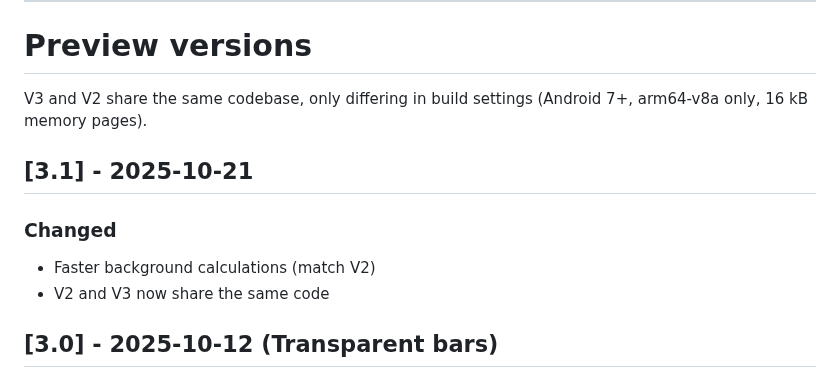
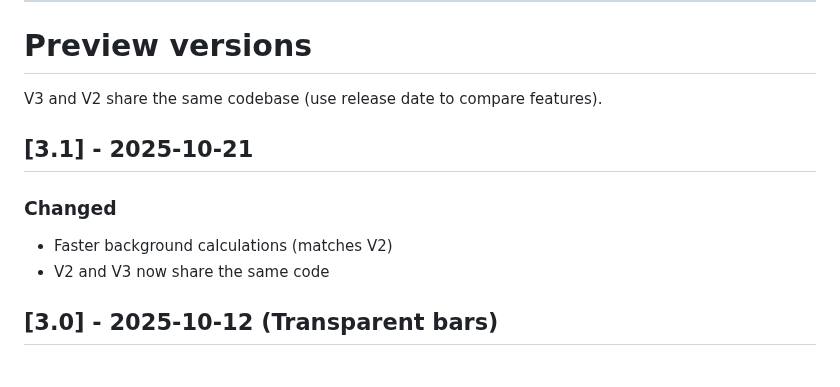
Before and after one commit to gaxmann/suhr, a Markdown page: CHANGELOG.md, the part around the change. Rendered like a GitHub page.

```diff
--- a/CHANGELOG.md
+++ b/CHANGELOG.md
@@ -499,12 +499,12 @@ All notable changes to this project will be documented in this file (tags: Added
 <a name="dev"></a>
 # Preview versions
 
-V3 and V2 share the same codebase, only differing in build settings (Android 7+, arm64-v8a only, 16 kB memory pages).
+V3 and V2 share the same codebase (use release date to compare features).
 
 ## [3.1] - 2025-10-21
 
 ### Changed
-- Faster background calculations (match V2)
+- Faster background calculations (matches V2)
 - V2 and V3 now share the same code
 
 ## [3.0] - 2025-10-12 (Transparent bars)
```
